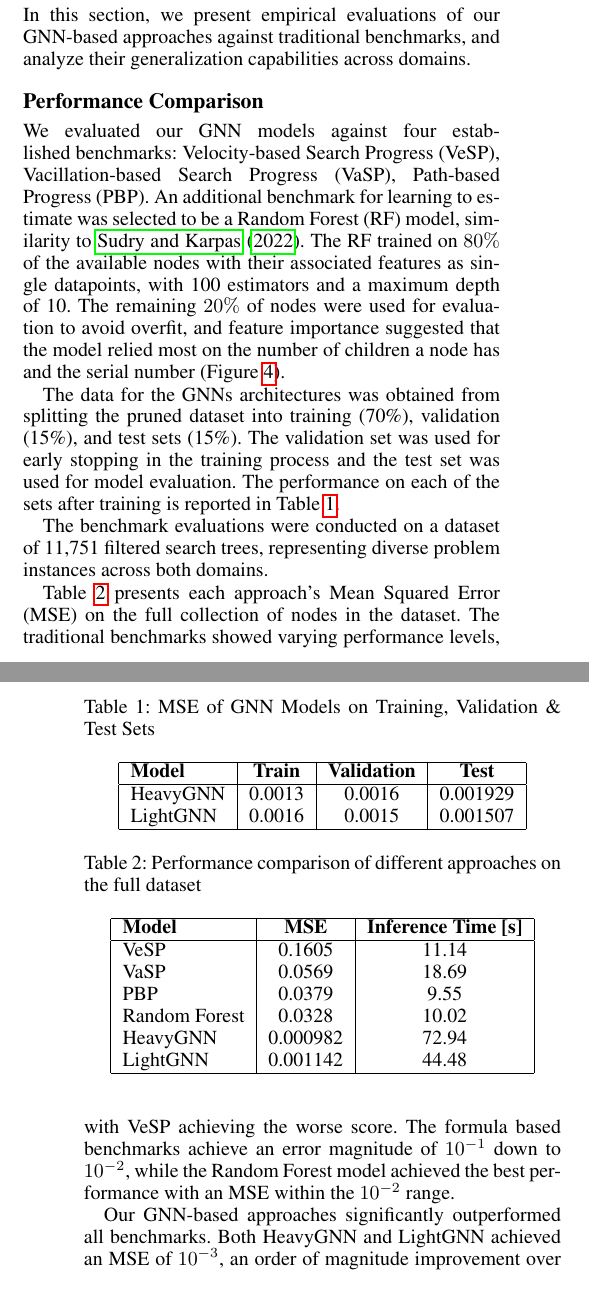
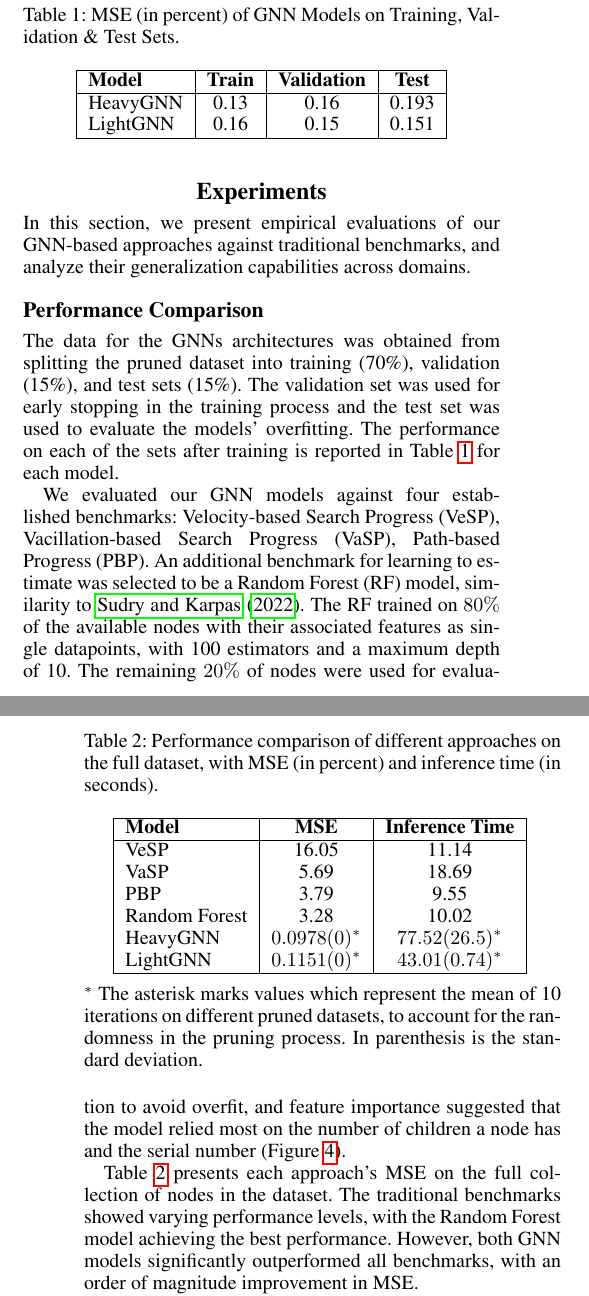
Before and after one commit to GurKeinan/Artificial-Intelligence-and-Autonomous-Systems, a LaTeX paper (report/submission.tex): two parts of the columns of pages 6 and 7 of 9, joined at a grey line, cut so that both start at the same text. Compiled offline with pdfLaTeX.

Commit message:
update report with CIs and rewrite experiments accordingly

```diff
--- a/report/submission.tex
+++ b/report/submission.tex
@@ -323,45 +323,45 @@ In this section, we present empirical evaluations of our GNN-based approaches ag
 
 \subsection{Performance Comparison}
 
-We evaluated our GNN models against four established benchmarks: Velocity-based Search Progress (VeSP), Vacillation-based Search Progress (VaSP), Path-based Progress (PBP). An additional benchmark for learning to estimate was selected to be a Random Forest (RF) model, similarity to \citet{sudry2022learning}.
-The RF trained on $80\%$ of the available nodes with their associated features as single datapoints, with 100 estimators and a maximum depth of 10. The remaining $20\%$ of nodes were used for evaluation to avoid overfit, and feature importance suggested that the model relied most on the number of children a node has and the serial number (Figure~\ref{fig:rf_features}).
-
-The data for the GNNs architectures was obtained from splitting the pruned dataset into training (70\%), validation (15\%), and test sets (15\%). The validation set was used for early stopping in the training process and the test set was used for model evaluation. The performance on each of the sets after training is reported in Table~\ref{tab:train-test}.
+The data for the GNNs architectures was obtained from splitting the pruned dataset into training (70\%), validation (15\%), and test sets (15\%). The validation set was used for early stopping in the training process and the test set was used to evaluate the models' overfitting. The performance on each of the sets after training is reported in Table~\ref{tab:train-test} for each model.
 
 \begin{table}[t]
     \centering
-    \caption{MSE of GNN Models on Training, Validation \& Test Sets}
+    \caption{MSE (in percent) of GNN Models on Training, Validation \& Test Sets.}
     \label{tab:train-test}
     \begin{tabular}{|l|c|c|c|}
     \hline
     \textbf{Model} & \textbf{Train} & \textbf{Validation} & \textbf{Test} \\
     \hline
-    HeavyGNN & 0.0013 & 0.0016 & 0.001929 \\
-    LightGNN & 0.0016 & 0.0015 & 0.001507 \\
+    HeavyGNN & 0.13 & 0.16 & 0.193 \\
+    LightGNN & 0.16 & 0.15 & 0.151 \\
     \hline
     \end{tabular}
 \end{table}
 
-The benchmark evaluations were conducted on a dataset of 11,751 filtered search trees, representing diverse problem instances across both domains.
+We evaluated our GNN models against four established benchmarks: Velocity-based Search Progress (VeSP), Vacillation-based Search Progress (VaSP), Path-based Progress (PBP). An additional benchmark for learning to estimate was selected to be a Random Forest (RF) model, similarity to \citet{sudry2022learning}.
+The RF trained on $80\%$ of the available nodes with their associated features as single datapoints, with 100 estimators and a maximum depth of 10. The remaining $20\%$ of nodes were used for evaluation to avoid overfit, and feature importance suggested that the model relied most on the number of children a node has and the serial number (Figure~\ref{fig:rf_features}).
 
-Table~\ref{tab:performance} presents each approach's Mean Squared Error (MSE) on the full collection of nodes in the dataset. The traditional benchmarks showed varying performance levels, with VeSP achieving the worse score. The formula based benchmarks achieve an error magnitude of $10^{-1}$ down to $10^{-2}$, while the Random Forest model achieved the best performance with an MSE within the $10^{-2}$ range.
+Table~\ref{tab:performance} presents each approach's MSE on the full collection of nodes in the dataset. The traditional benchmarks showed varying performance levels, with the Random Forest model achieving the best performance. However, both GNN models significantly outperformed all benchmarks, with an order of magnitude improvement in MSE.
 
 \begin{table}[t]
     \centering
-    \caption{Performance comparison of different approaches on the full dataset}
+    \caption{Performance comparison of different approaches on the full dataset, with MSE (in percent) and inference time (in seconds).}
     \label{tab:performance}
     \begin{tabular}{|l|c|c|}
     \hline
-    \textbf{Model} & \textbf{MSE} & \textbf{Inference Time [s]}\\
+    \textbf{Model} & \textbf{MSE} & \textbf{Inference Time}\\
     \hline
-    VeSP & 0.1605 & 11.14 \\
-    VaSP & 0.0569 & 18.69 \\
-    PBP & 0.0379 & 9.55 \\
-    Random Forest & 0.0328 & 10.02 \\
-    HeavyGNN & 0.000982 & 72.94 \\
-    LightGNN & 0.001142 & 44.48 \\
+    VeSP & 16.05 & 11.14 \\
+    VaSP & 5.69 & 18.69 \\
+    PBP & 3.79 & 9.55 \\
+    Random Forest & 3.28 & 10.02 \\
+    HeavyGNN & $0.0978 (0)^{\ast}$ & $77.52 (26.5)^{\ast}$ \\
+    LightGNN & $0.1151 (0)^{\ast}$ & $43.01 (0.74)^{\ast}$ \\
     \hline
     \end{tabular}
+    \vspace{0.5em}
+    \caption*{$^{\ast}$ The asterisk marks values which represent the mean of 10 iterations on different pruned datasets, to account for the randomness in the pruning process. In parenthesis is the standard deviation.}
+    \vspace{-2em}
 \end{table}
 
-Our GNN-based approaches significantly outperformed all benchmarks. Both HeavyGNN and LightGNN achieved an MSE of $10^{-3}$, an order of magnitude improvement over the best-performing Random Forest model. Notably, despite its simplified architecture, LightGNN showed superior performance, suggesting that the core graph structural information is more important than complex architectural features for this task. \gur{revise}
```
Also changed, not shown: report/submission.pdf, report/submission.tex (27 more changed lines).
